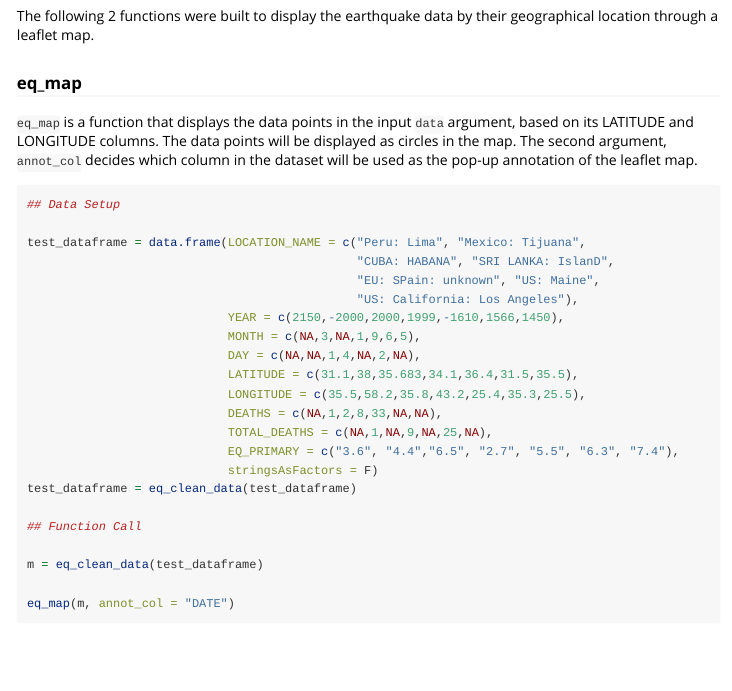
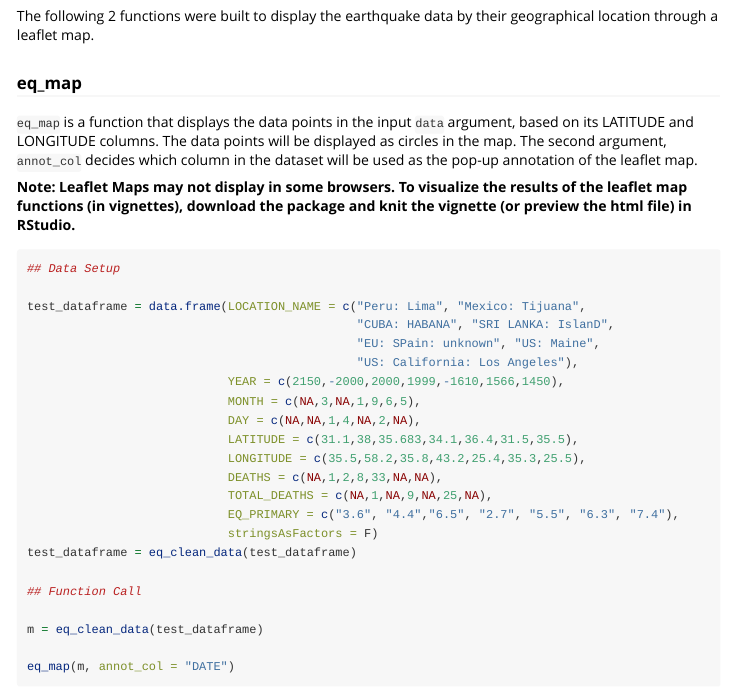
Before and after one commit to ronybsulca/earthquakeGeoms, an R Markdown document (vignettes/earthquakeGeoms_details.Rmd): the page in a window 1100 px wide, from 4410 px down. Rendered offline with R 4.5, knitr and Pandoc, with nearby package versions; some code elsewhere in the file could not run offline; common packages that the code uses without loading them are loaded.

Commit message:
- Finalizing Vignettes

````diff
--- a/vignettes/earthquakeGeoms_details.Rmd
+++ b/vignettes/earthquakeGeoms_details.Rmd
@@ -173,6 +174,8 @@ The following 2 functions were built to display the earthquake data by their geo
 
 `eq_map` is a function that displays the data points in the input `data` argument, based on its LATITUDE and LONGITUDE columns. The data points will be displayed as circles in the map. The second argument, `annot_col` decides which column in the dataset will be used as the pop-up annotation of the leaflet map.
 
+
+**Note: Leaflet Maps may not display in some browsers. To visualize the results of the leaflet map functions (in vignettes), download the package and knit the vignette (or preview the html file) in RStudio.**
 ```{r, fig.width=7.2, fig.height=3}
 
 ## Data Setup
````
Also changed, not shown: vignettes/earthquakeGeoms_details.html (added), vignettes/earthquakeGeoms_details.Rmd (1 more changed lines), 2 other files.
